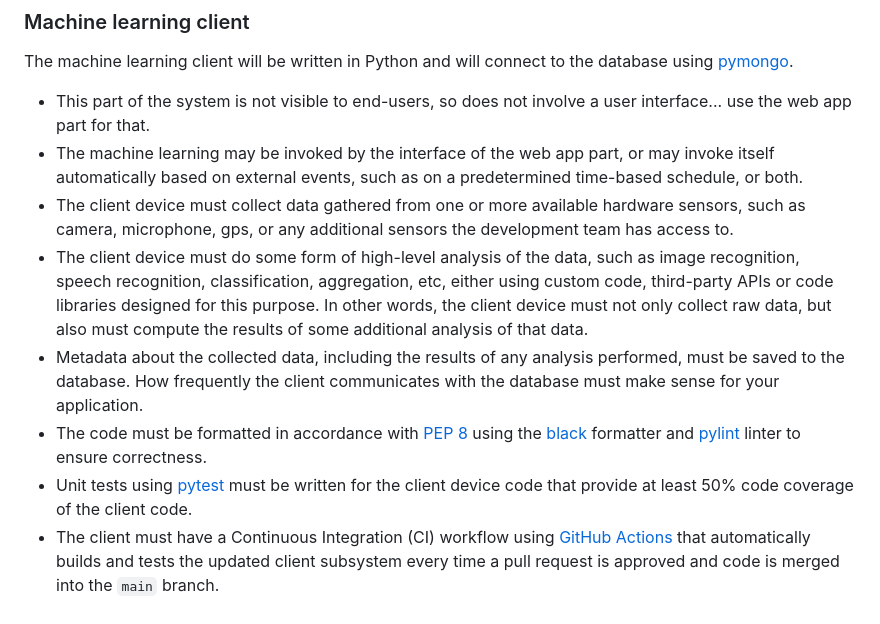
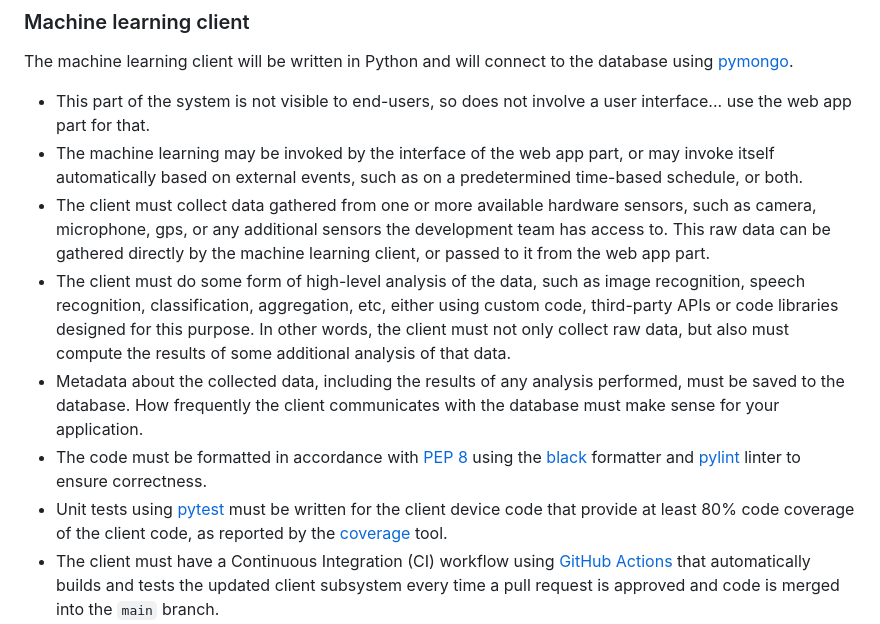
Before and after one commit to software-students-fall2023/4-containerized-app-exercise-liatha4, a Markdown page: instructions.md, the part around the change. GitHub-like rendering.

Commit message:
coverage

```diff
--- a/instructions.md
+++ b/instructions.md
@@ -40,11 +40,11 @@ The machine learning client will be written in Python and will connect to the da
 
 - This part of the system is not visible to end-users, so does not involve a user interface... use the web app part for that.
 - The machine learning may be invoked by the interface of the web app part, or may invoke itself automatically based on external events, such as on a predetermined time-based schedule, or both.
-- The client device must collect data gathered from one or more available hardware sensors, such as camera, microphone, gps, or any additional sensors the development team has access to.
-- The client device must do some form of high-level analysis of the data, such as image recognition, speech recognition, classification, aggregation, etc, either using custom code, third-party APIs or code libraries designed for this purpose. In other words, the client device must not only collect raw data, but also must compute the results of some additional analysis of that data.
+- The client must collect data gathered from one or more available hardware sensors, such as camera, microphone, gps, or any additional sensors the development team has access to. This raw data can be gathered directly by the machine learning client, or passed to it from the web app part.
+- The client must do some form of high-level analysis of the data, such as image recognition, speech recognition, classification, aggregation, etc, either using custom code, third-party APIs or code libraries designed for this purpose. In other words, the client must not only collect raw data, but also must compute the results of some additional analysis of that data.
 - Metadata about the collected data, including the results of any analysis performed, must be saved to the database. How frequently the client communicates with the database must make sense for your application.
 - The code must be formatted in accordance with [PEP 8](https://www.python.org/dev/peps/pep-0008/) using the [black](https://black.readthedocs.io/en/stable/) formatter and [pylint](https://pylint.org/) linter to ensure correctness.
-- Unit tests using [pytest](https://docs.pytest.org/en/7.2.x/) must be written for the client device code that provide at least 50% code coverage of the client code.
+- Unit tests using [pytest](https://docs.pytest.org/en/7.2.x/) must be written for the client device code that provide at least 80% code coverage of the client code, as reported by the [coverage](https://coverage.readthedocs.io/) tool.
 - The client must have a Continuous Integration (CI) workflow using [GitHub Actions](https://github.com/features/actions) that automatically builds and tests the updated client subsystem every time a pull request is approved and code is merged into the `main` branch.
 - Like the other parts, the machine learning client must run within its own Docker container.
 - Put all code for this subsystem within the `machine-learning-client` subdirectory of this repository.
```
